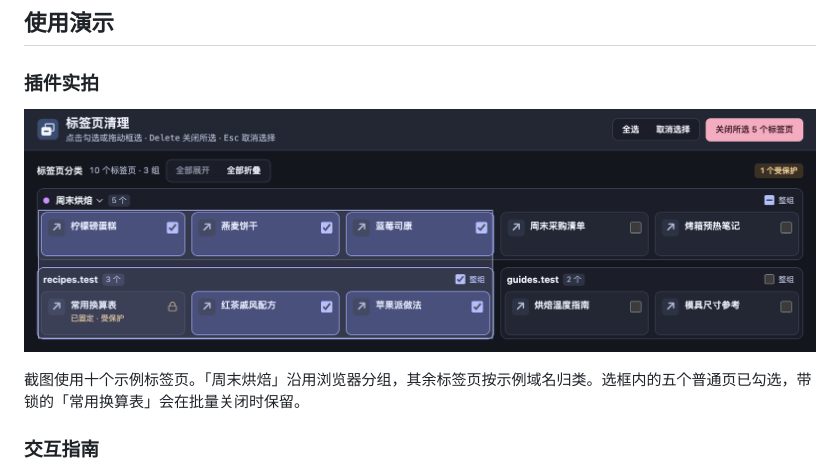
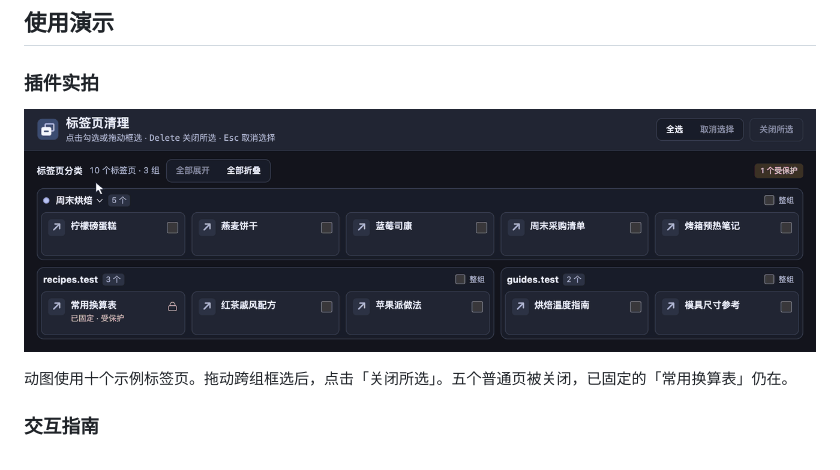
Before and after one commit to ximendatie/tab-manager, a Markdown page: README.md, the part around the change. GitHub-like rendering; pictures changed too: docs/extension-demo.gif (added).

Commit message:
Show bulk tab closure with a recorded GIF

```diff
--- a/README.md
+++ b/README.md
@@ -6,9 +6,9 @@
 
 ### 插件实拍
 
-![标签页清理实拍。面板显示浏览器分组和域名分组，选框勾中了五张普通卡片，框内已固定的「常用换算表」仍带锁且未勾选。](docs/extension-screenshot.png)
+![标签页清理实拍动图。鼠标跨组框选五个普通标签页，点击「关闭所选」后，框内带锁的「常用换算表」仍留在面板里。](docs/extension-demo.gif)
 
-截图使用十个示例标签页。「周末烘焙」沿用浏览器分组，其余标签页按示例域名归类。选框内的五个普通页已勾选，带锁的「常用换算表」会在批量关闭时保留。
+动图使用十个示例标签页。拖动跨组框选后，点击「关闭所选」。五个普通页被关闭，已固定的「常用换算表」仍在。
 
 ### 交互指南
 
```
